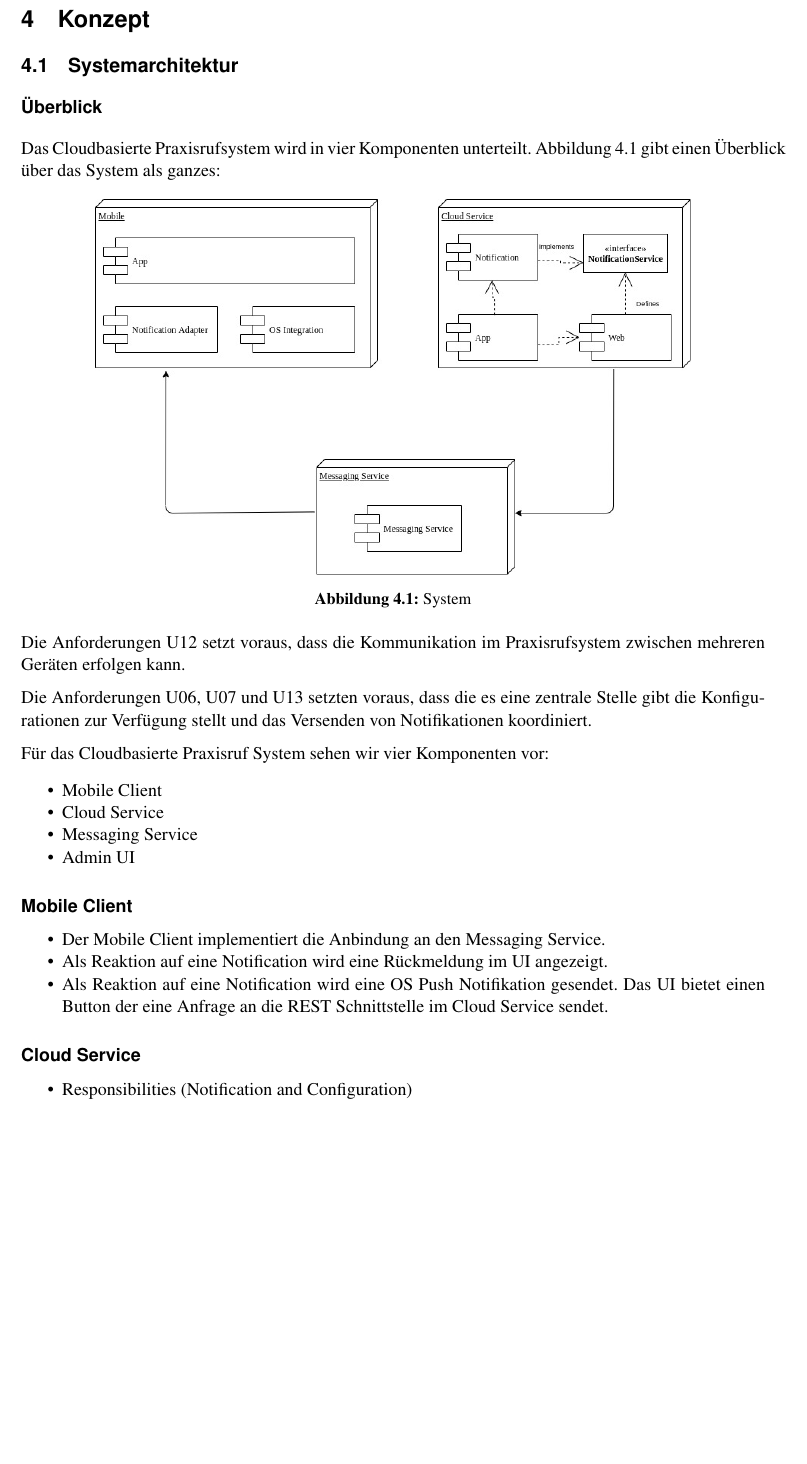
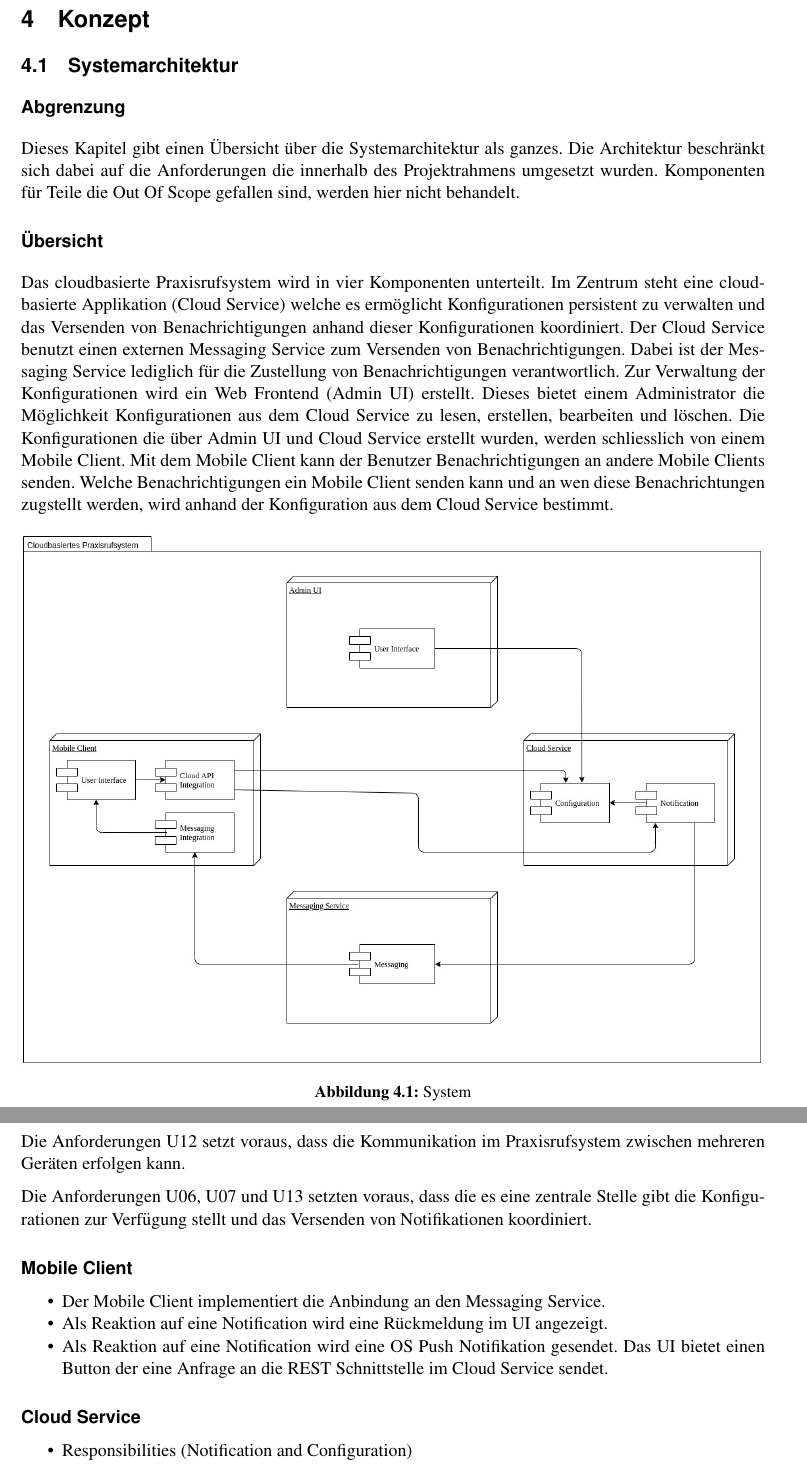
Before and after one commit to IP5-Cloudbasiertes-Praxisrufsystem/IP5-documentation, a LaTeX document (src/cloudbasiertes_praxisrufsystem.tex, which reads src/sections/concept.tex): part of page 17 of 30 before the commit and two parts of pages 17 and 18 of 30 after it, the two joined at a grey line, cut so that both start at the same text, the shorter picture padded with empty space. Compiled offline with pdfLaTeX.

Commit message:
Add Concept System Architecture Overview

```diff
--- a/src/sections/concept.tex
+++ b/src/sections/concept.tex
@@ -1,14 +1,24 @@
 \section{Konzept}\label{sec:konzept}
 \subsection{Systemarchitektur}\label{subsec:systemarchitektur}
-\subsubsection*{Überblick}
+\subsubsection*{Abgrenzung}
 
-Das Cloudbasierte Praxisrufsystem wird in vier Komponenten unterteilt.
-Abbildung 4.1 gibt einen Überblick über das System als ganzes:
+Dieses Kapitel gibt einen Übersicht über die Systemarchitektur als ganzes. Die Architektur beschränkt sich dabei auf die
+Anforderungen die innerhalb des Projektrahmens umgesetzt wurden. Komponenten für Teile die Out Of Scope gefallen sind,
+werden hier nicht behandelt.
+
+\subsubsection*{Übersicht}
+
+Das cloudbasierte Praxisrufsystem wird in vier Komponenten unterteilt.
+Im Zentrum steht eine cloudbasierte Applikation (Cloud Service) welche es ermöglicht Konfigurationen persistent zu verwalten und das Versenden von Benachrichtigungen anhand dieser Konfigurationen koordiniert.
+Der Cloud Service benutzt einen externen Messaging Service zum Versenden von Benachrichtigungen. Dabei ist der Messaging Service lediglich für die Zustellung von Benachrichtigungen verantwortlich.
+Zur Verwaltung der Konfigurationen wird ein Web Frontend (Admin UI) erstellt. Dieses bietet einem Administrator die Möglichkeit Konfigurationen aus dem Cloud Service zu lesen, erstellen, bearbeiten und löschen.
+Die Konfigurationen die über Admin UI und Cloud Service erstellt wurden, werden schliesslich von einem Mobile Client. Mit dem Mobile Client kann der Benutzer Benachrichtigungen an andere Mobile Clients senden.
+Welche Benachrichtigungen ein Mobile Client senden kann und an wen diese Benachrichtungen zugstellt werden, wird anhand der Konfiguration aus dem Cloud Service bestimmt.
 
 \begin{figure}[h]
     \centering
-    \begin{minipage}[b]{0.8\textwidth}
-        \includegraphics[width=\textwidth]{graphics/IP5_POC_Cloud_Architecture}
+    \begin{minipage}[b]{1.0\textwidth}
+        \includegraphics[width=\textwidth]{graphics/Component_System}
         \caption{System}
     \end{minipage}
 \end{figure}
@@ -18,18 +30,6 @@ zwischen mehreren Geräten erfolgen kann.
 
 Die Anforderungen U06, U07 und U13 setzten voraus, dass die es eine zentrale Stelle gibt
 die Konfigurationen zur Verfügung stellt und das Versenden von Notifikationen koordiniert.
-
-
-
-
-Für das Cloudbasierte Praxisruf System sehen wir vier Komponenten vor:
-
-\begin{itemize}
-    \item Mobile Client
-    \item Cloud Service
-    \item Messaging Service
-    \item Admin UI
-\end{itemize}
 
 \subsubsection*{Mobile Client}
 
```
Also changed, not shown: out/cloudbasiertes_praxisrufsystem.pdf, src/graphics/Component_System.jpg (added), src/sections/concept.tex (2 more changed lines), 1 other file.
